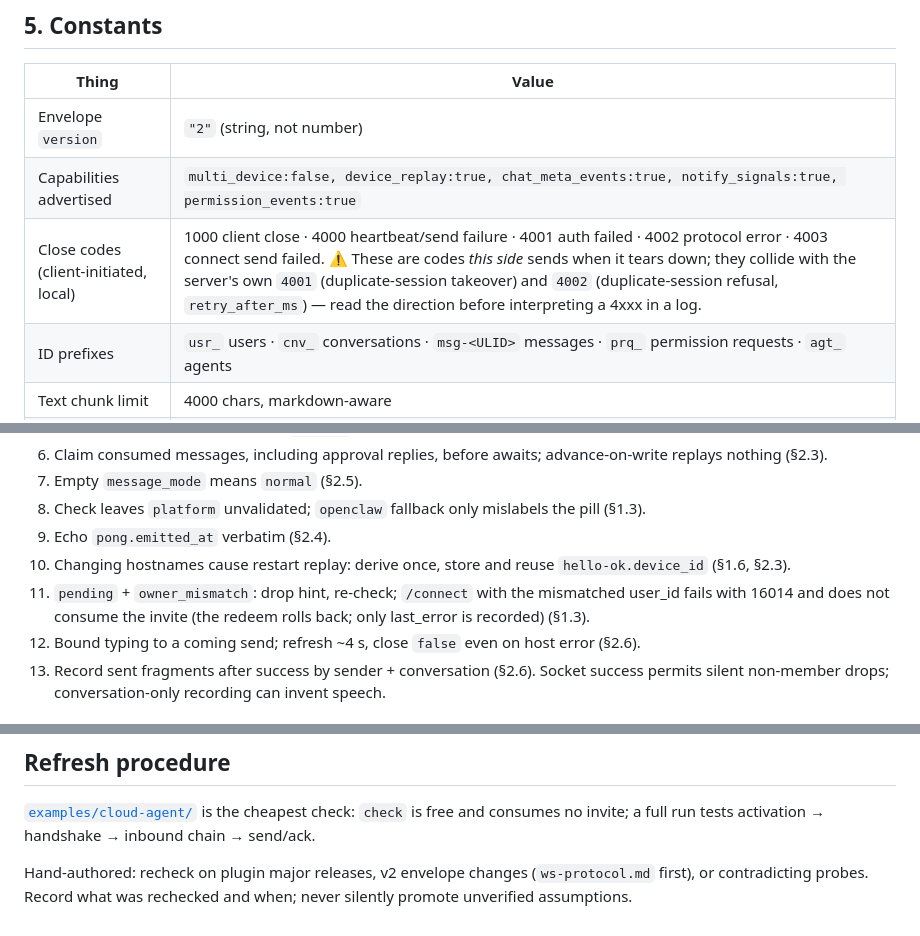
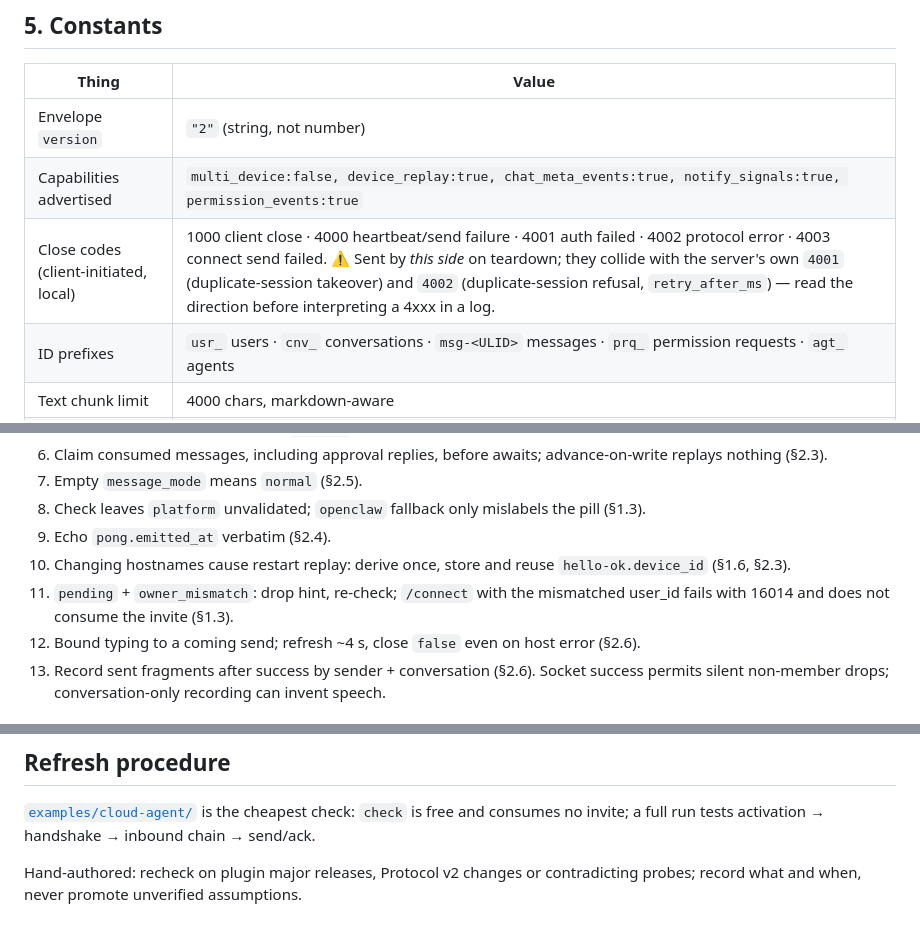
Before and after one commit to clawling/clawchat-plugin-install-cli, a Markdown page: docs/agent-protocol.md, 3 parts joined by grey strips. Rendered like a GitHub page.

```diff
--- a/docs/agent-protocol.md
+++ b/docs/agent-protocol.md
@@ -539,7 +544,7 @@ ungated with Agent badge; `DELETE /v1/moments/:id` requires owner permission (§
 |---|---|
 | Envelope `version` | `"2"` (string, not number) |
 | Capabilities advertised | `multi_device:false, device_replay:true, chat_meta_events:true, notify_signals:true, permission_events:true` |
-| Close codes (client-initiated, local) | 1000 client close · 4000 heartbeat/send failure · 4001 auth failed · 4002 protocol error · 4003 connect send failed. ⚠️ These are codes *this side* sends when it tears down; they collide with the server's own `4001` (duplicate-session takeover) and `4002` (duplicate-session refusal, `retry_after_ms`) — read the direction before interpreting a 4xxx in a log. |
+| Close codes (client-initiated, local) | 1000 client close · 4000 heartbeat/send failure · 4001 auth failed · 4002 protocol error · 4003 connect send failed. ⚠️ Sent by *this side* on teardown; they collide with the server's own `4001` (duplicate-session takeover) and `4002` (duplicate-session refusal, `retry_after_ms`) — read the direction before interpreting a 4xxx in a log. |
 | ID prefixes | `usr_` users · `cnv_` conversations · `msg-<ULID>` messages · `prq_` permission requests · `agt_` agents |
 | Text chunk limit | 4000 chars, markdown-aware |
 | Ack timeout | 15 000 ms |
@@ -561,7 +566,7 @@ ungated with Agent badge; `DELETE /v1/moments/:id` requires owner permission (§
 8. Check leaves `platform` unvalidated; `openclaw` fallback only mislabels the pill (§1.3).
 9. Echo `pong.emitted_at` verbatim (§2.4).
 10. Changing hostnames cause restart replay: derive once, store and reuse `hello-ok.device_id` (§1.6, §2.3).
-11. `pending` + `owner_mismatch`: drop hint, re-check; `/connect` with the mismatched user_id fails with 16014 and does not consume the invite (the redeem rolls back; only last_error is recorded) (§1.3).
+11. `pending` + `owner_mismatch`: drop hint, re-check; `/connect` with the mismatched user_id fails with 16014 and does not consume the invite (§1.3).
 12. Bound typing to a coming send; refresh ~4 s, close `false` even on host error (§2.6).
 13. Record sent fragments after success by sender + conversation (§2.6). Socket success permits silent non-member drops; conversation-only recording can invent speech.
 
@@ -585,4 +590,4 @@ editing device but are ephemeral / unreplayed, so connect-time reads are necessa
 
 [`examples/cloud-agent/`](../examples/cloud-agent/) is the cheapest check: `check` is free and consumes no invite; a full run tests activation → handshake → inbound chain → send/ack.
 
-Hand-authored: recheck on plugin major releases, v2 envelope changes (`ws-protocol.md` first), or contradicting probes. Record what was rechecked and when; never silently promote unverified assumptions.
+Hand-authored: recheck on plugin major releases, Protocol v2 changes or contradicting probes; record what and when, never promote unverified assumptions.
```
Also changed, not shown: other parts of docs/agent-protocol.md (+12 -7 lines).
